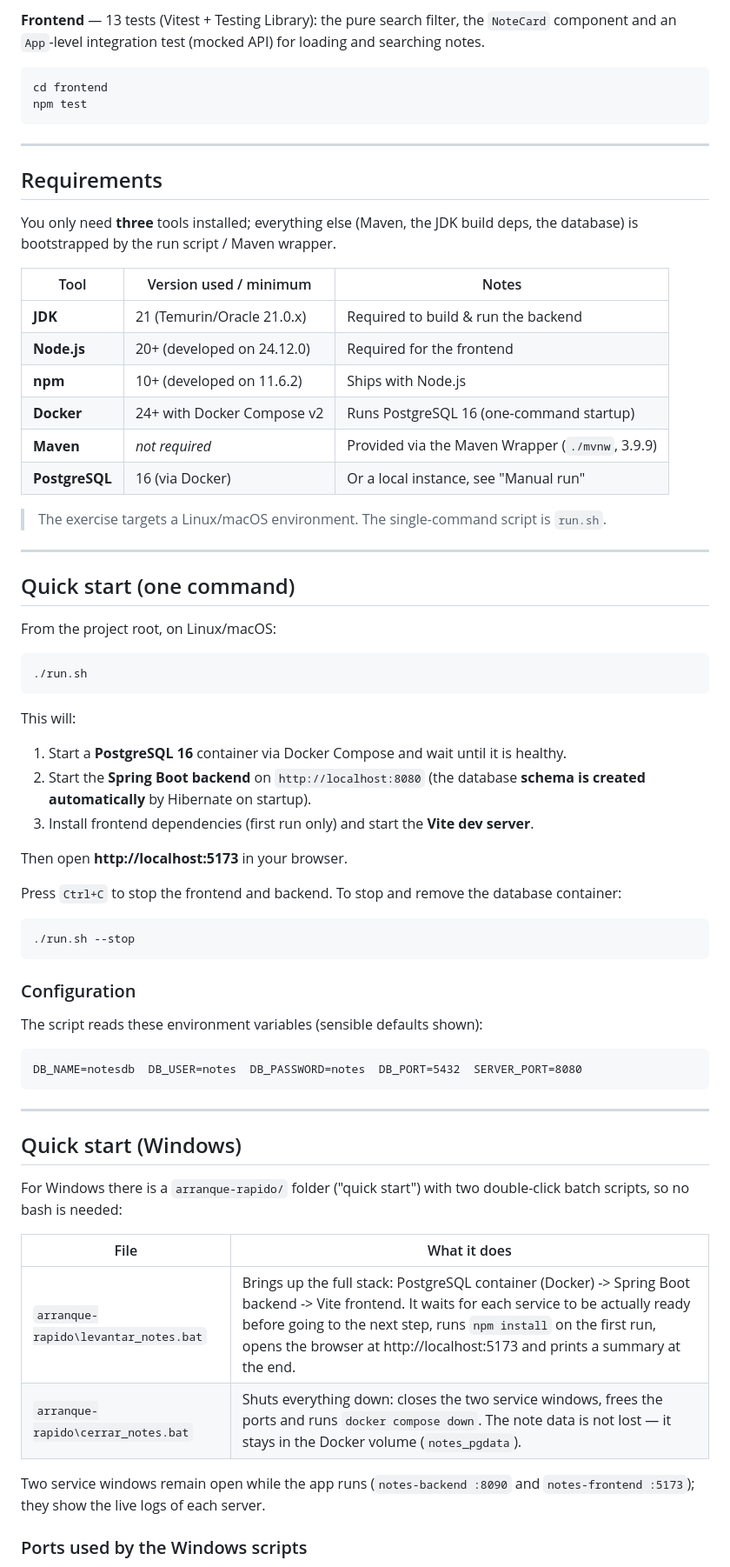
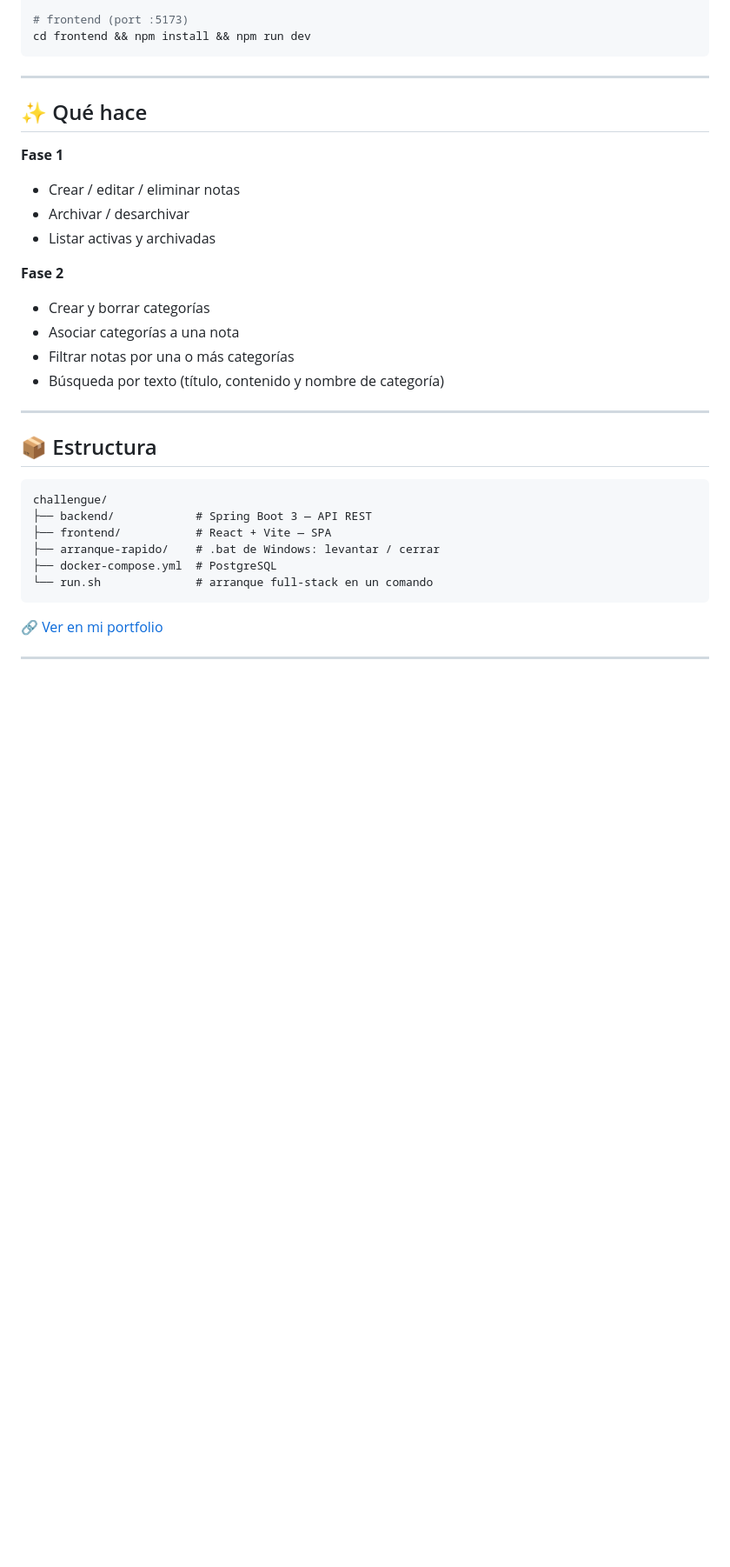
Before and after one commit to guille2506/challengue, a Markdown page: README.md, the part around one of its changes. Shown at 87% size. Drawn GitHub-style; blank space fills up the shorter version.

````diff
--- a/README.md
+++ b/README.md
@@ -75,78 +53,37 @@ cd backend
 
-**Frontend** — 13 tests (Vitest + Testing Library): the pure search filter, the
-`NoteCard` component and an `App`-level integration test (mocked API) for loading
-and searching notes.
-
-```bash
-cd frontend
-npm test
+# frontend (port :5173)
+cd frontend && npm install && npm run dev
 ```
 
 ---
 
-## Requirements
+## ✨ Qué hace
 
-You only need **three** tools installed; everything else (Maven, the JDK build deps, the
-database) is bootstrapped by the run script / Maven wrapper.
+**Fase 1**
+- Crear / editar / eliminar notas
+- Archivar / desarchivar
+- Listar activas y archivadas
 
-| Tool             | Version used / minimum            | Notes                                            |
-|------------------|-----------------------------------|--------------------------------------------------|
-| **JDK**          | 21 (Temurin/Oracle 21.0.x)        | Required to build & run the backend              |
-| **Node.js**      | 20+ (developed on 24.12.0)        | Required for the frontend                        |
-| **npm**          | 10+ (developed on 11.6.2)         | Ships with Node.js                               |
-| **Docker**       | 24+ with Docker Compose v2        | Runs PostgreSQL 16 (one-command startup)         |
-| **Maven**        | *not required*                    | Provided via the Maven Wrapper (`./mvnw`, 3.9.9) |
-| **PostgreSQL**   | 16 (via Docker)                   | Or a local instance, see "Manual run"           |
-
-> The exercise targets a Linux/macOS environment. The single-command script is `run.sh`.
+**Fase 2**
+- Crear y borrar categorías
+- Asociar categorías a una nota
+- Filtrar notas por una o más categorías
+- Búsqueda por texto (título, contenido y nombre de categoría)
 
 ---
 
-## Quick start (one command)
+## 📦 Estructura
 
-From the project root, on Linux/macOS:
-
-```bash
-./run.sh
+```
+challengue/
+├── backend/            # Spring Boot 3 — API REST
+├── frontend/           # React + Vite — SPA
+├── arranque-rapido/    # .bat de Windows: levantar / cerrar
+├── docker-compose.yml  # PostgreSQL
+└── run.sh              # arranque full-stack en un comando
 ```
 
-This will:
-
-1. Start a **PostgreSQL 16** container via Docker Compose and wait until it is healthy.
-2. Start the **Spring Boot backend** on `http://localhost:8080`
-   (the database **schema is created automatically** by Hibernate on startup).
-3. Install frontend dependencies (first run only) and start the **Vite dev server**.
-
-Then open **http://localhost:5173** in your browser.
-
-Press `Ctrl+C` to stop the frontend and backend. To stop and remove the database container:
-
-```bash
-./run.sh --stop
-```
-
-### Configuration
-
-The script reads these environment variables (sensible defaults shown):
-
-```
-DB_NAME=notesdb  DB_USER=notes  DB_PASSWORD=notes  DB_PORT=5432  SERVER_PORT=8080
-```
+🔗 [Ver en mi portfolio](https://nuevoportfolio.vercel.app/works/detail/nt8zcq24vt/index.html)
 
 ---
 
-## Quick start (Windows)
-
-For Windows there is a `arranque-rapido/` folder ("quick start") with two double-click
-batch scripts, so no bash is needed:
-
-| File                 | What it does |
-|----------------------|--------------|
-| `arranque-rapido\levantar_notes.bat` | Brings up the full stack: PostgreSQL container (Docker) -> Spring Boot backend -> Vite frontend. It waits for each service to be actually ready before going to the next step, runs `npm install` on the first run, opens the browser at http://localhost:5173 and prints a summary at the end. |
-| `arranque-rapido\cerrar_notes.bat`   | Shuts everything down: closes the two service windows, frees the ports and runs `docker compose down`. The note data is not lost — it stays in the Docker volume (`notes_pgdata`). |
-
-Two service windows remain open while the app runs (`notes-backend :8090` and
-`notes-frontend :5173`); they show the live logs of each server.
-
-### Ports used by the Windows scripts
-
````
Also changed, not shown: other parts of README.md (+35 -131 lines), assets/notes-1.png (added), assets/notes-portada.jpg (added).
